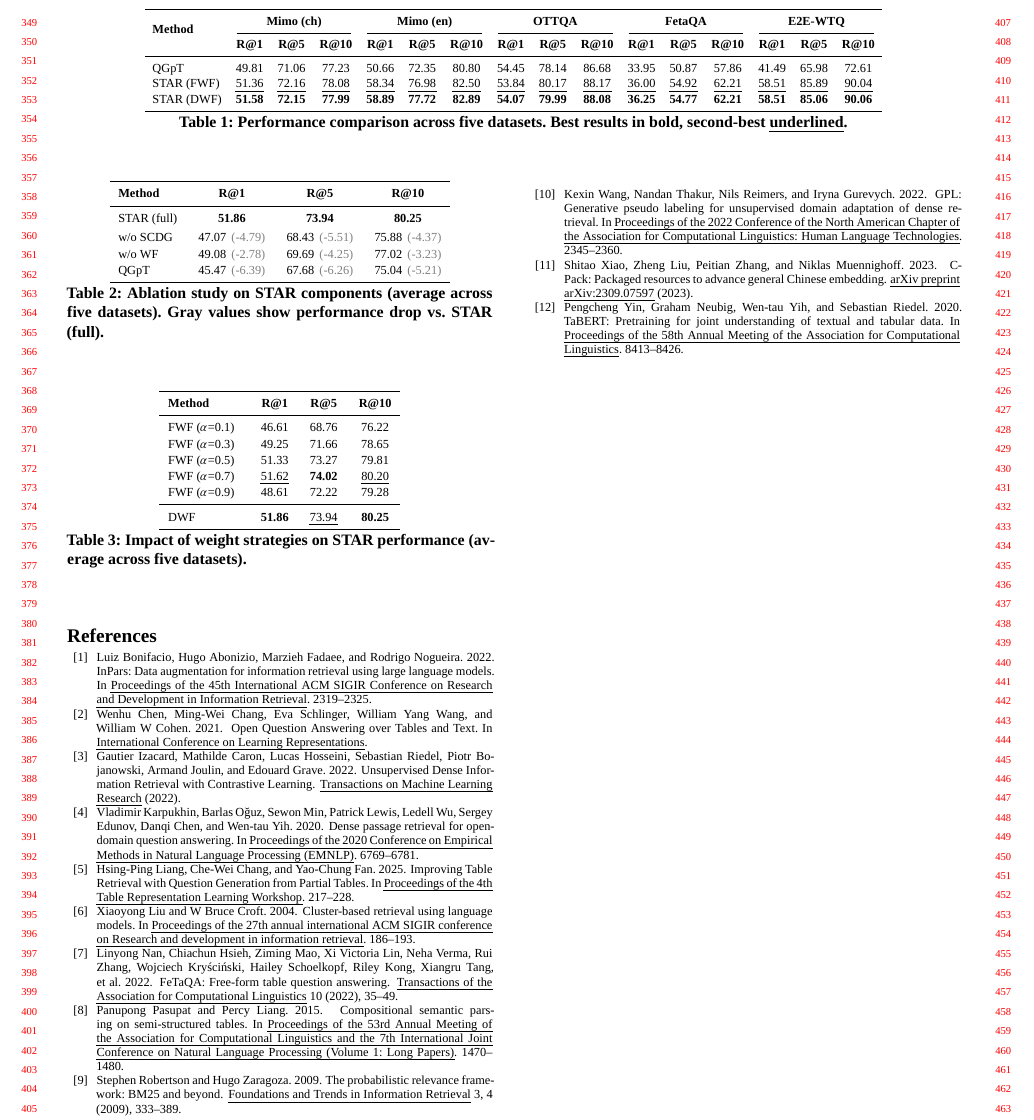
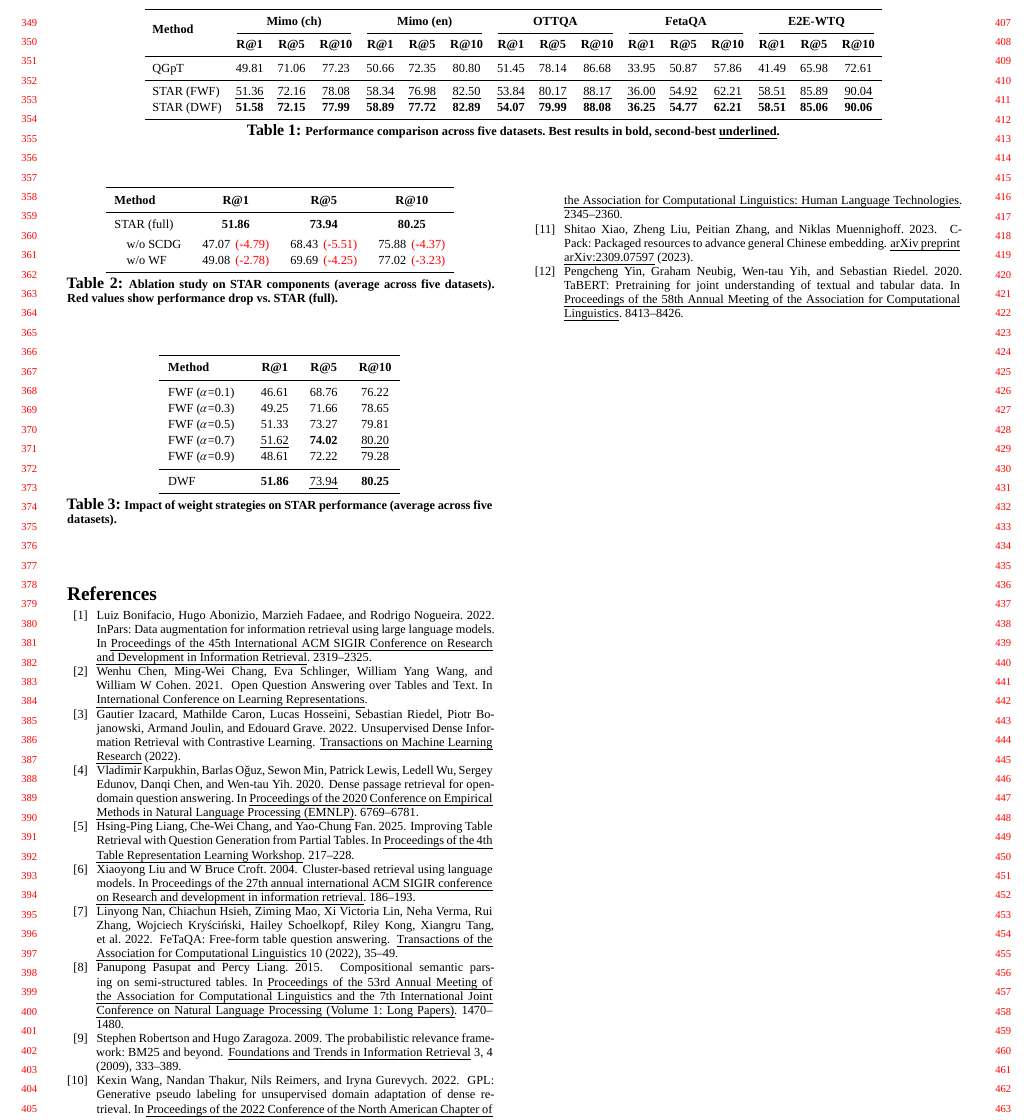
Before and after one commit to adsl135789/STAR_paper, a LaTeX paper (STAR_ACM_PAPER/star_zh.tex, which reads STAR_ACM_PAPER/tables.tex): part of page 4 of 4, cut so that both start at the same text. Compiled offline with XeLaTeX; a missing font is replaced by an installed copy or a similar font.

Commit message:
修正表格格式與視覺呈現
數據修正：
1. OTTQA QGpT R@1: 54.45 → 51.45

視覺優化：
1. Table 1: QGpT 與 STAR 之間添加 \midrule 分隔
2. Table 2:
   - 移除 QGpT 行（避免重複，專注於 ablation）
   - 灰色改為紅色標示性能下降
   - 使用 \quad 縮排 w/o SCDG 和 w/o WF
   - Caption 改為 "Red values show performance drop"
3. 所有 table captions 添加 \footnotesize 縮小字體
4. Table 2 caption 更新說明文字

這些修改讓表格層次更清晰，視覺引導更強。

```diff
--- a/STAR_ACM_PAPER/tables.tex
+++ b/STAR_ACM_PAPER/tables.tex
@@ -15,12 +15,13 @@
 \cmidrule(lr){2-4} \cmidrule(lr){5-7} \cmidrule(lr){8-10} \cmidrule(lr){11-13} \cmidrule(lr){14-16}
 & \textbf{R@1} & \textbf{R@5} & \textbf{R@10} & \textbf{R@1} & \textbf{R@5} & \textbf{R@10} & \textbf{R@1} & \textbf{R@5} & \textbf{R@10} & \textbf{R@1} & \textbf{R@5} & \textbf{R@10} & \textbf{R@1} & \textbf{R@5} & \textbf{R@10} \\
 \midrule
-QGpT & 49.81 & 71.06 & 77.23 & 50.66 & 72.35 & 80.80 & 54.45 & 78.14 & 86.68 & 33.95 & 50.87 & 57.86 & 41.49 & 65.98 & 72.61 \\
+QGpT & 49.81 & 71.06 & 77.23 & 50.66 & 72.35 & 80.80 & 51.45 & 78.14 & 86.68 & 33.95 & 50.87 & 57.86 & 41.49 & 65.98 & 72.61 \\
+\midrule
 STAR (FWF) & \uline{51.36} & \uline{72.16} & \uline{78.08} & \uline{58.34} & \uline{76.98} & \uline{82.50} & \uline{53.84} & \uline{80.17} & \uline{88.17} & \uline{36.00} & \uline{54.92} & \uline{62.21} & \uline{58.51} & \uline{85.89} & \uline{90.04} \\
 STAR (DWF) & \textbf{51.58} & \textbf{72.15} & \textbf{77.99} & \textbf{58.89} & \textbf{77.72} & \textbf{82.89} & \textbf{54.07} & \textbf{79.99} & \textbf{88.08} & \textbf{36.25} & \textbf{54.77} & \textbf{62.21} & \textbf{58.51} & \textbf{85.06} & \textbf{90.06} \\
 \bottomrule
 \end{tabular}
-\caption{Performance comparison across five datasets. Best results in \textbf{bold}, second-best \uline{underlined}.}
+\caption{\footnotesize Performance comparison across five datasets. Best results in \textbf{bold}, second-best \uline{underlined}.}
 \label{tab:main_results}
 \end{table*}
 
@@ -36,12 +37,11 @@ STAR (DWF) & \textbf{51.58} & \textbf{72.15} & \textbf{77.99} & \textbf{58.89} &
 \midrule
 STAR (full) & \textbf{51.86} & \textbf{73.94} & \textbf{80.25} \\
 \addlinespace[2pt]
-w/o SCDG & 47.07 \,{\footnotesize\color{gray}(-4.79)} & 68.43 \,{\footnotesize\color{gray}(-5.51)} & 75.88 \,{\footnotesize\color{gray}(-4.37)} \\
-w/o WF & 49.08 \,{\footnotesize\color{gray}(-2.78)} & 69.69 \,{\footnotesize\color{gray}(-4.25)} & 77.02 \,{\footnotesize\color{gray}(-3.23)} \\
-QGpT & 45.47 \,{\footnotesize\color{gray}(-6.39)} & 67.68 \,{\footnotesize\color{gray}(-6.26)} & 75.04 \,{\footnotesize\color{gray}(-5.21)} \\
+\quad w/o SCDG & 47.07 \,{\footnotesize\color{red}(-4.79)} & 68.43 \,{\footnotesize\color{red}(-5.51)} & 75.88 \,{\footnotesize\color{red}(-4.37)} \\
+\quad w/o WF & 49.08 \,{\footnotesize\color{red}(-2.78)} & 69.69 \,{\footnotesize\color{red}(-4.25)} & 77.02 \,{\footnotesize\color{red}(-3.23)} \\
 \bottomrule
 \end{tabular}
-\caption{Ablation study on STAR components (average across five datasets). Gray values show performance drop vs. STAR (full).}
+\caption{\footnotesize Ablation study on STAR components (average across five datasets). Red values show performance drop vs. STAR (full).}
 \label{tab:ablation}
 \end{table}
 
@@ -64,6 +64,6 @@ FWF ($\alpha$=0.9) & 48.61 & 72.22 & 79.28 \\
 DWF & \textbf{51.86} & \uline{73.94} & \textbf{80.25} \\
 \bottomrule
 \end{tabular}
-\caption{Impact of weight strategies on STAR performance (average across five datasets).}
+\caption{\footnotesize Impact of weight strategies on STAR performance (average across five datasets).}
 \label{tab:weight_analysis}
 \end{table}
```
